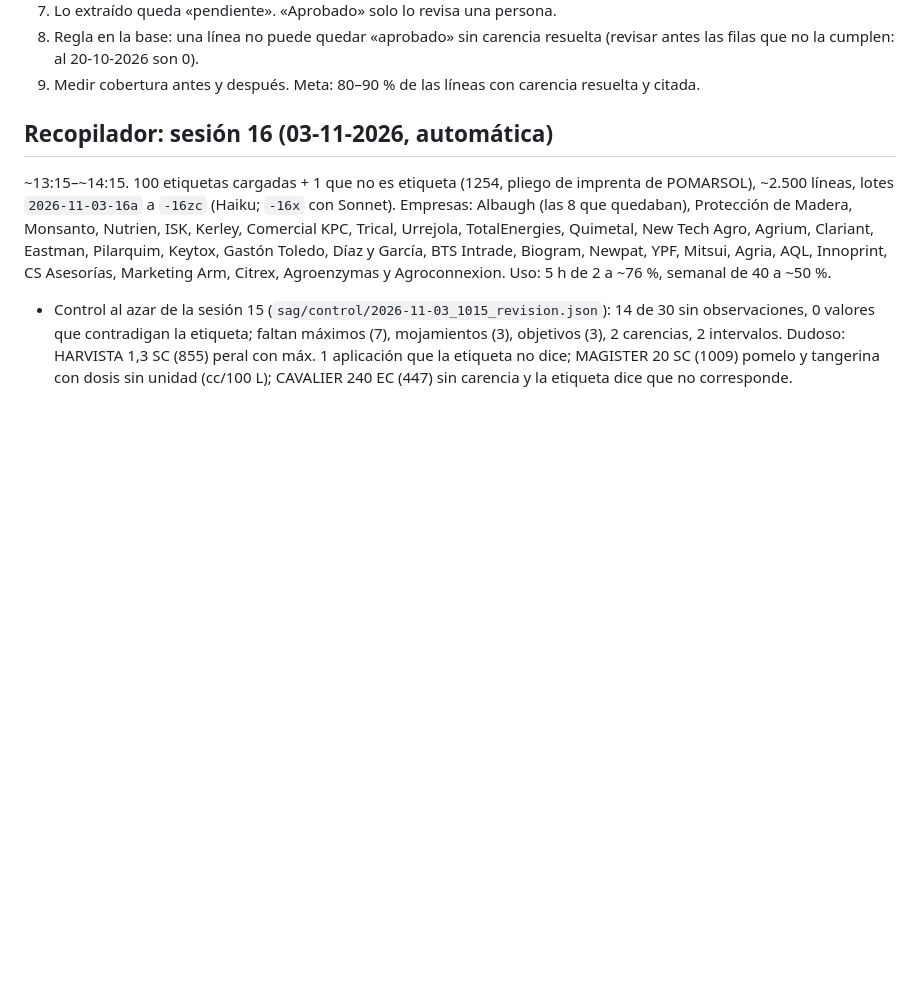
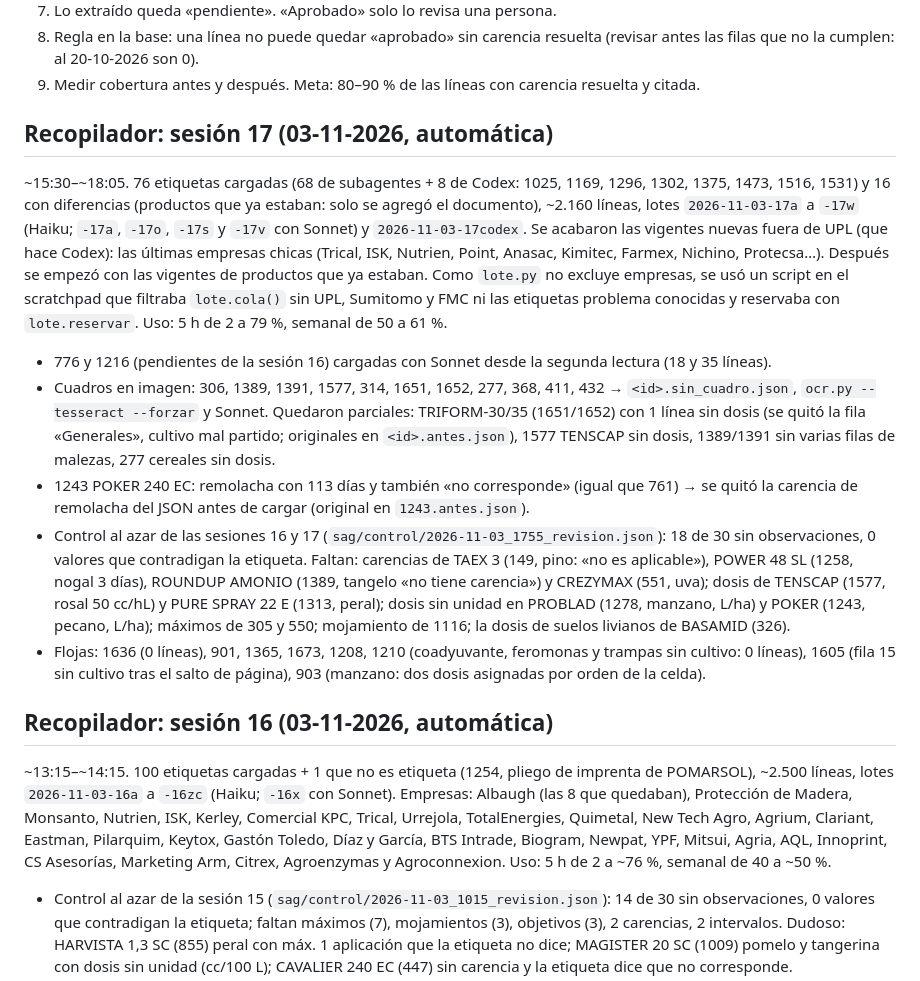
Before and after one commit to criquelmem19/agroquimicos-chile, a Markdown page: docs/historia.md, the part around the change. Drawn GitHub-style; blank space fills up the shorter version.

Commit message:
Recopilador sesión 17: 76 etiquetas (últimas empresas chicas), 16 con diferencias y control al azar
Co-Authored-By: Claude Opus 5.5 <noreply@anthropic.com>

```diff
--- a/docs/historia.md
+++ b/docs/historia.md
@@ -96,6 +96,30 @@ Inmersión, Aplicación terrestre, Aplicación aérea (varios se unen con « /
 8. Regla en la base: una línea no puede quedar «aprobado» sin carencia resuelta (revisar antes las filas
    que no la cumplen: al 20-10-2026 son 0).
 9. Medir cobertura antes y después. Meta: 80–90 % de las líneas con carencia resuelta y citada.
+
+## Recopilador: sesión 17 (03-11-2026, automática)
+
+~15:30–~18:05. 76 etiquetas cargadas (68 de subagentes + 8 de Codex: 1025, 1169, 1296, 1302, 1375, 1473, 1516, 1531) y 16
+con diferencias (productos que ya estaban: solo se agregó el documento), ~2.160 líneas, lotes `2026-11-03-17a` a `-17w`
+(Haiku; `-17a`, `-17o`, `-17s` y `-17v` con Sonnet) y `2026-11-03-17codex`. Se acabaron las vigentes nuevas fuera de UPL
+(que hace Codex): las últimas empresas chicas (Trical, ISK, Nutrien, Point, Anasac, Kimitec, Farmex, Nichino, Protecsa…).
+Después se empezó con las vigentes de productos que ya estaban. Como `lote.py` no excluye empresas, se usó un script en el
+scratchpad que filtraba `lote.cola()` sin UPL, Sumitomo y FMC ni las etiquetas problema conocidas y reservaba con
+`lote.reservar`. Uso: 5 h de 2 a 79 %, semanal de 50 a 61 %.
+- 776 y 1216 (pendientes de la sesión 16) cargadas con Sonnet desde la segunda lectura (18 y 35 líneas).
+- Cuadros en imagen: 306, 1389, 1391, 1577, 314, 1651, 1652, 277, 368, 411, 432 → `<id>.sin_cuadro.json`, `ocr.py
+  --tesseract --forzar` y Sonnet. Quedaron parciales: TRIFORM-30/35 (1651/1652) con 1 línea sin dosis (se quitó la fila
+  «Generales», cultivo mal partido; originales en `<id>.antes.json`), 1577 TENSCAP sin dosis, 1389/1391 sin varias filas de
+  malezas, 277 cereales sin dosis.
+- 1243 POKER 240 EC: remolacha con 113 días y también «no corresponde» (igual que 761) → se quitó la carencia de remolacha
+  del JSON antes de cargar (original en `1243.antes.json`).
+- Control al azar de las sesiones 16 y 17 (`sag/control/2026-11-03_1755_revision.json`): 18 de 30 sin observaciones, 0
+  valores que contradigan la etiqueta. Faltan: carencias de TAEX 3 (149, pino: «no es aplicable»), POWER 48 SL (1258,
+  nogal 3 días), ROUNDUP AMONIO (1389, tangelo «no tiene carencia») y CREZYMAX (551, uva); dosis de TENSCAP (1577, rosal
+  50 cc/hL) y PURE SPRAY 22 E (1313, peral); dosis sin unidad en PROBLAD (1278, manzano, L/ha) y POKER (1243, pecano, L/ha);
+  máximos de 305 y 550; mojamiento de 1116; la dosis de suelos livianos de BASAMID (326).
+- Flojas: 1636 (0 líneas), 901, 1365, 1673, 1208, 1210 (coadyuvante, feromonas y trampas sin cultivo: 0 líneas), 1605 (fila
+  15 sin cultivo tras el salto de página), 903 (manzano: dos dosis asignadas por orden de la celda).
 
 ## Recopilador: sesión 16 (03-11-2026, automática)
 
```
Also changed, not shown: CLAUDE.md (+24 -14 lines).
